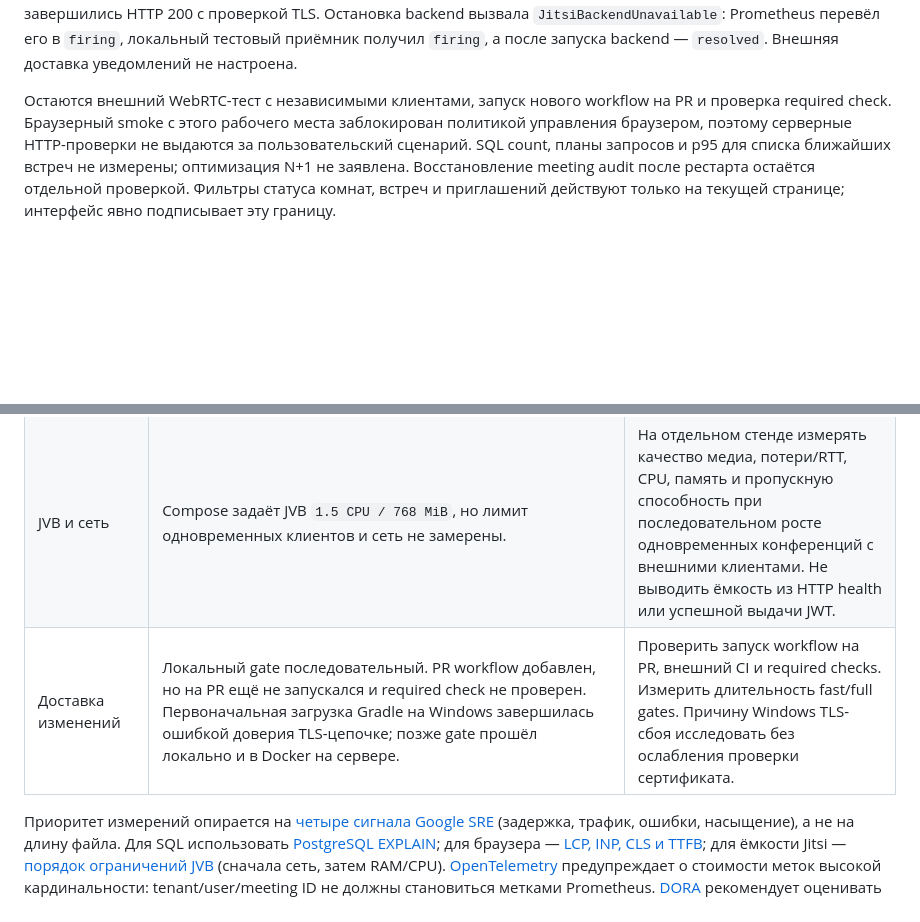
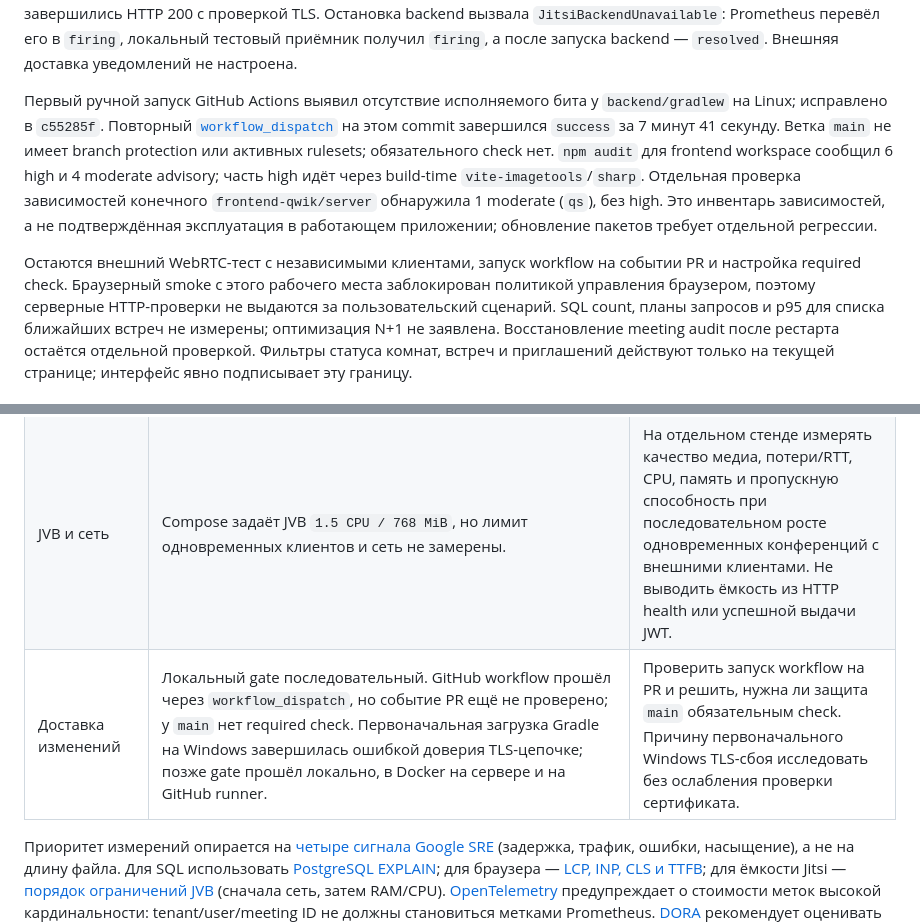
Before and after one commit to tnag700/custom-jitsi-portal, a Markdown page: docs/review-2026-09-28.md, 2 parts joined by grey strips. GitHub-like rendering; blank space fills up the shorter version.

Commit message:
Record GitHub verification and remaining release risks

```diff
--- a/docs/review-2026-09-28.md
+++ b/docs/review-2026-09-28.md
@@ -31,8 +31,19 @@ backend, frontend и nginx стали `healthy`; внутренние HTTPS-пр
 его в `firing`, локальный тестовый приёмник получил `firing`, а после запуска
 backend — `resolved`. Внешняя доставка уведомлений не настроена.
 
-Остаются внешний WebRTC-тест с независимыми клиентами, запуск нового workflow
-на PR и проверка required check. Браузерный smoke с этого рабочего места
+Первый ручной запуск GitHub Actions выявил отсутствие исполняемого бита у
+`backend/gradlew` на Linux; исправлено в `c55285f`. Повторный
+[`workflow_dispatch`](https://github.com/tnag700/custom-jitsi-portal/actions/runs/36398520028)
+на этом commit завершился `success` за 7 минут 41 секунду. Ветка `main`
+не имеет branch protection или активных rulesets; обязательного check нет.
+`npm audit` для frontend workspace сообщил 6 high и 4 moderate advisory;
+часть high идёт через build-time `vite-imagetools`/`sharp`. Отдельная проверка
+зависимостей конечного `frontend-qwik/server` обнаружила 1 moderate (`qs`),
+без high. Это инвентарь зависимостей, а не подтверждённая эксплуатация в
+работающем приложении; обновление пакетов требует отдельной регрессии.
+
+Остаются внешний WebRTC-тест с независимыми клиентами, запуск workflow
+на событии PR и настройка required check. Браузерный smoke с этого рабочего места
 заблокирован политикой управления браузером, поэтому серверные HTTP-проверки
 не выдаются за пользовательский сценарий. SQL count, планы запросов и p95
 для списка ближайших встреч не измерены; оптимизация N+1 не заявлена.
@@ -94,7 +105,7 @@ Runtime-проверка meeting audit с остановкой процесса
 | Qwik SSR | `routes/layout.tsx:98-112` вызывает `/auth/me` на каждом защищённом запросе; `routes/admin/layout.tsx:31-48` добавляет загрузку версий при переходах админа; мутации запрашивают CSRF. | Измерить waterfall и server timings для холодного и тёплого входа, число backend-вызовов и p95 SSR. Кэшировать только подтверждённый горячий путь, не ослабляя сессионную проверку. |
 | Мониторинг | Prometheus собирает только backend (`pilot/monitoring/prometheus/prometheus.yml:17-22`). Backend «join success» означает успешный API/выпуск токена, не установленный WebRTC media path. Алерт на остановленном backend доставил `firing`/`resolved` в локальный приёмник. | Разделить SLI на выдачу токена и фактическое подключение/media. Добавить внешний синтетический звонок и наблюдение JVB/edge лишь там, где нужен эксплуатационный сигнал. |
 | JVB и сеть | Compose задаёт JVB `1.5 CPU / 768 MiB`, но лимит одновременных клиентов и сеть не замерены. | На отдельном стенде измерять качество медиа, потери/RTT, CPU, память и пропускную способность при последовательном росте одновременных конференций с внешними клиентами. Не выводить ёмкость из HTTP health или успешной выдачи JWT. |
-| Доставка изменений | Локальный gate последовательный. PR workflow добавлен, но на PR ещё не запускался и required check не проверен. Первоначальная загрузка Gradle на Windows завершилась ошибкой доверия TLS-цепочке; позже gate прошёл локально и в Docker на сервере. | Проверить запуск workflow на PR, внешний CI и required checks. Измерить длительность fast/full gates. Причину Windows TLS-сбоя исследовать без ослабления проверки сертификата. |
+| Доставка изменений | Локальный gate последовательный. GitHub workflow прошёл через `workflow_dispatch`, но событие PR ещё не проверено; у `main` нет required check. Первоначальная загрузка Gradle на Windows завершилась ошибкой доверия TLS-цепочке; позже gate прошёл локально, в Docker на сервере и на GitHub runner. | Проверить запуск workflow на PR и решить, нужна ли защита `main` обязательным check. Причину первоначального Windows TLS-сбоя исследовать без ослабления проверки сертификата. |
 
 Приоритет измерений опирается на [четыре сигнала Google SRE](https://sre.google/sre-book/monitoring-distributed-systems/)
 (задержка, трафик, ошибки, насыщение), а не на длину файла. Для SQL
```
Also changed, not shown: 1 other file.
